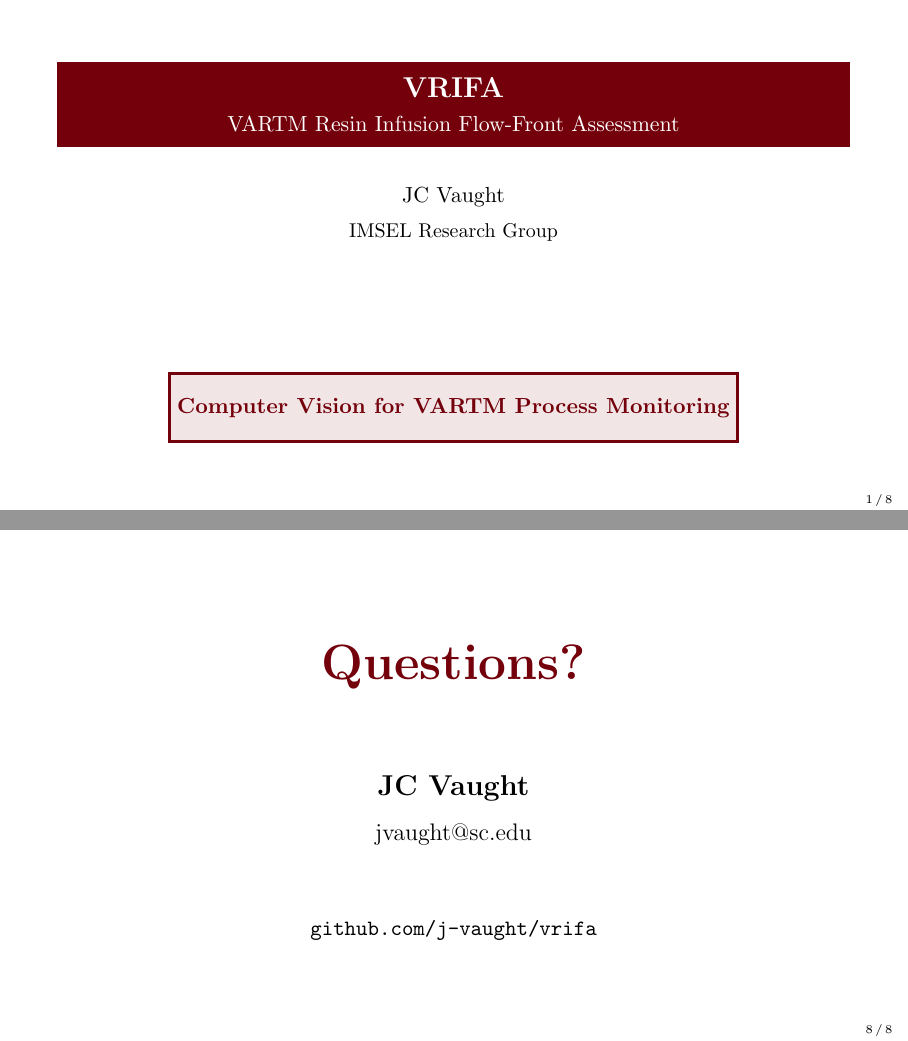
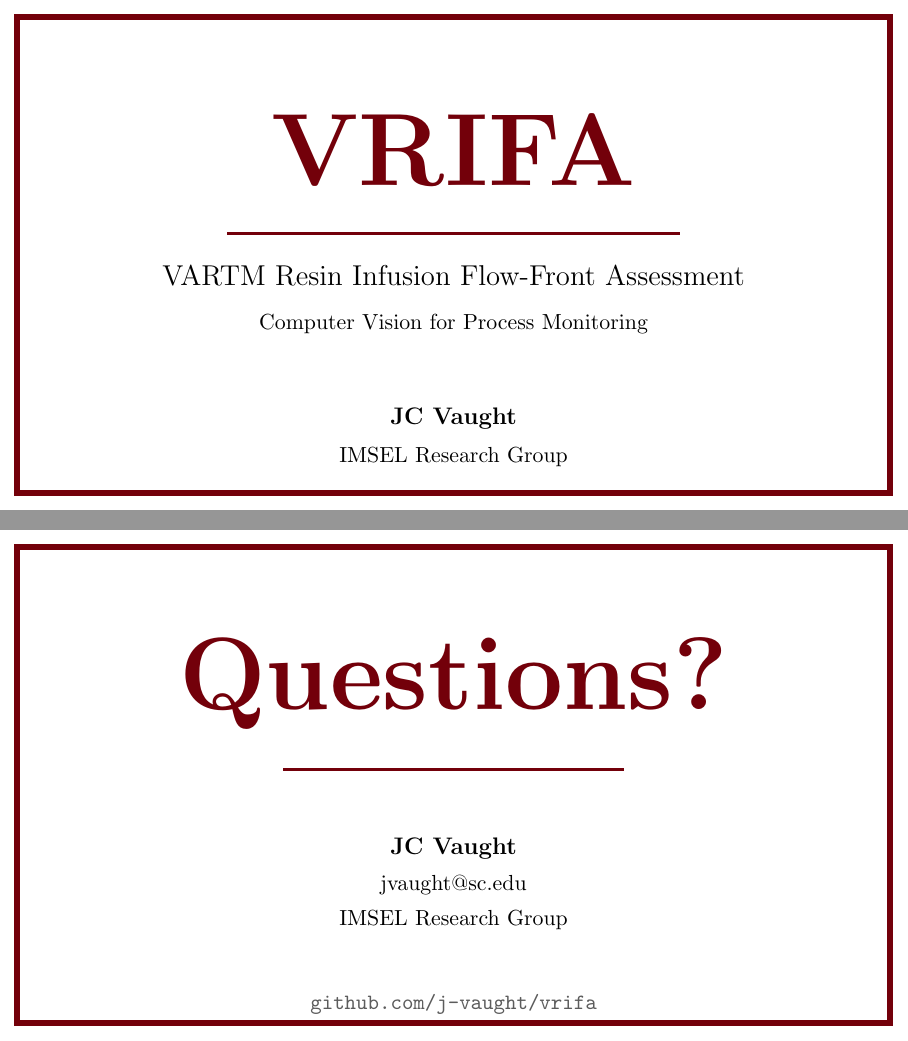
Before and after one commit to j-vaught/vrifa, LaTeX slides (presentation.tex): pages 1 and 8 of 8, joined at a grey line. Compiled offline with pdfLaTeX.

Commit message:
Update presentation with improved styling

```diff
--- a/presentation.tex
+++ b/presentation.tex
@@ -49,14 +49,42 @@
 \begin{document}
 
 %% SLIDE 1: INTRO
-\begin{frame}
-\titlepage
+\begin{frame}[plain]
+\begin{tikzpicture}[remember picture, overlay]
+    \draw[garnet, line width=3pt]
+        ([shift={(0.3cm,-0.3cm)}]current page.north west) rectangle
+        ([shift={(-0.3cm,0.3cm)}]current page.south east);
+\end{tikzpicture}
 \begin{center}
-\begin{tikzpicture}
-\node[rectangle, draw=garnet, line width=1.5pt, minimum width=10cm, minimum height=1.2cm, fill=garnet!10] {
-    \textcolor{garnet}{\textbf{Computer Vision for VARTM Process Monitoring}}
-};
-\end{tikzpicture}
+\vspace{1.5cm}
+
+% Title
+{\fontsize{48}{52}\selectfont\textcolor{garnet}{\textbf{VRIFA}}}
+
+\vspace{0.4cm}
+
+% Horizontal line
+\textcolor{garnet}{\rule{8cm}{1.5pt}}
+
+\vspace{0.4cm}
+
+% Subtitle
+{\Large VARTM Resin Infusion Flow-Front Assessment}
+
+\vspace{0.3cm}
+
+{\normalsize Computer Vision for Process Monitoring}
+
+\vspace{1.2cm}
+
+% Author
+{\large\textbf{JC Vaught}}
+
+\vspace{0.2cm}
+
+{\normalsize IMSEL Research Group}
+
+\vfill
 \end{center}
 \end{frame}
 
@@ -268,19 +296,42 @@
 \end{frame}
 
 %% SLIDE 8: OUTRO
-\begin{frame}
+\begin{frame}[plain]
+\begin{tikzpicture}[remember picture, overlay]
+    \draw[garnet, line width=3pt]
+        ([shift={(0.3cm,-0.3cm)}]current page.north west) rectangle
+        ([shift={(-0.3cm,0.3cm)}]current page.south east);
+\end{tikzpicture}
 \begin{center}
+\vspace{1.5cm}
+
+% Questions
+{\fontsize{48}{52}\selectfont\textcolor{garnet}{\textbf{Questions?}}}
+
+\vspace{0.6cm}
+
+% Horizontal line
+\textcolor{garnet}{\rule{6cm}{1.5pt}}
+
 \vspace{1cm}
-{\Huge\textcolor{garnet}{\textbf{Questions?}}}
 
-\vspace{1.5cm}
-{\Large\textbf{JC Vaught}}
+% Author
+{\large\textbf{JC Vaught}}
 
-\vspace{0.3cm}
-{\large jvaught@sc.edu}
+\vspace{0.15cm}
 
-\vspace{1.2cm}
-\texttt{github.com/j-vaught/vrifa}
+{\normalsize jvaught@sc.edu}
+
+\vspace{0.15cm}
+
+{\normalsize IMSEL Research Group}
+
+\vspace{1cm}
+
+% GitHub
+\textcolor{gray70}{\texttt{github.com/j-vaught/vrifa}}
+
+\vfill
 \end{center}
 \end{frame}
 
```
Also changed, not shown: 1 other file.
